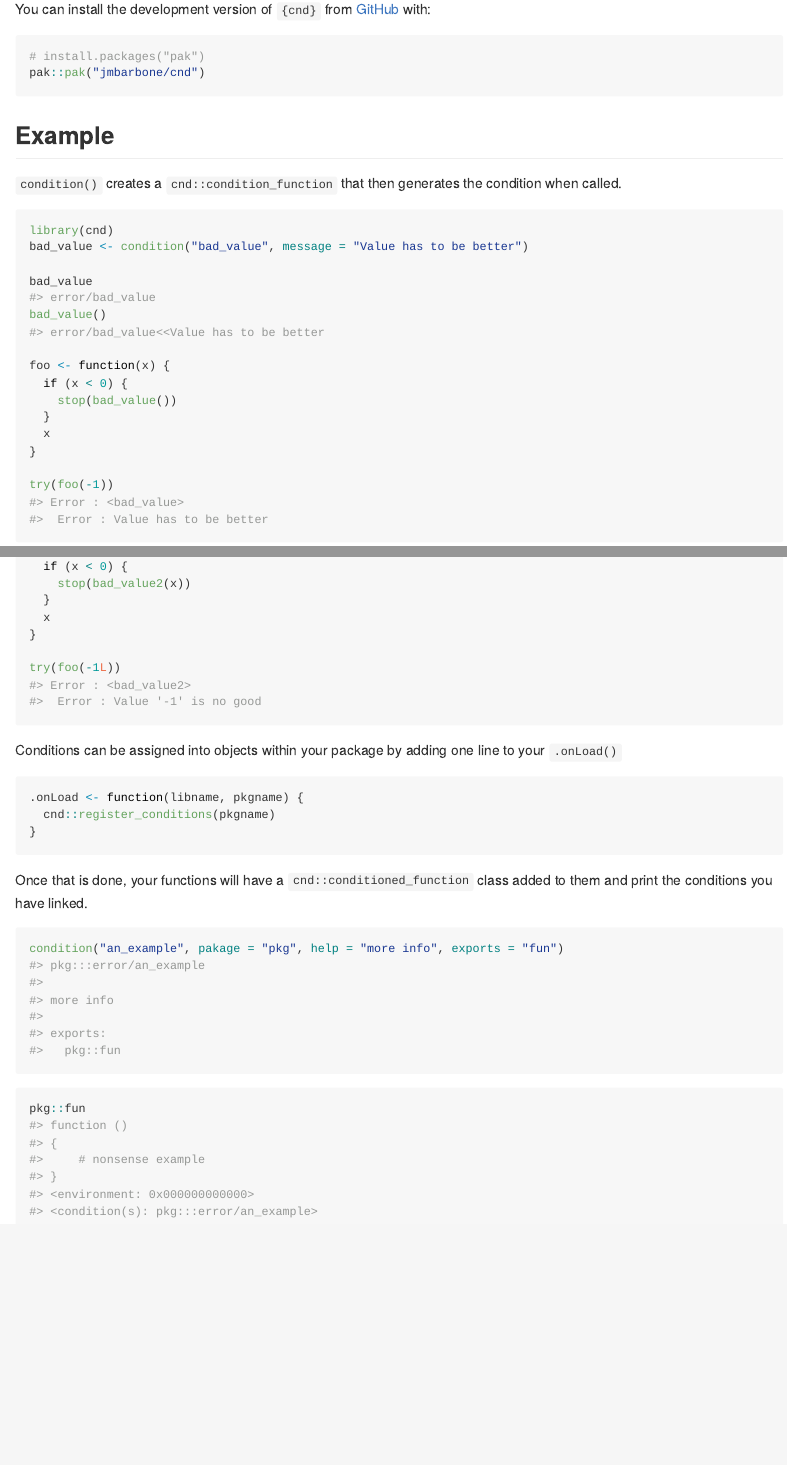
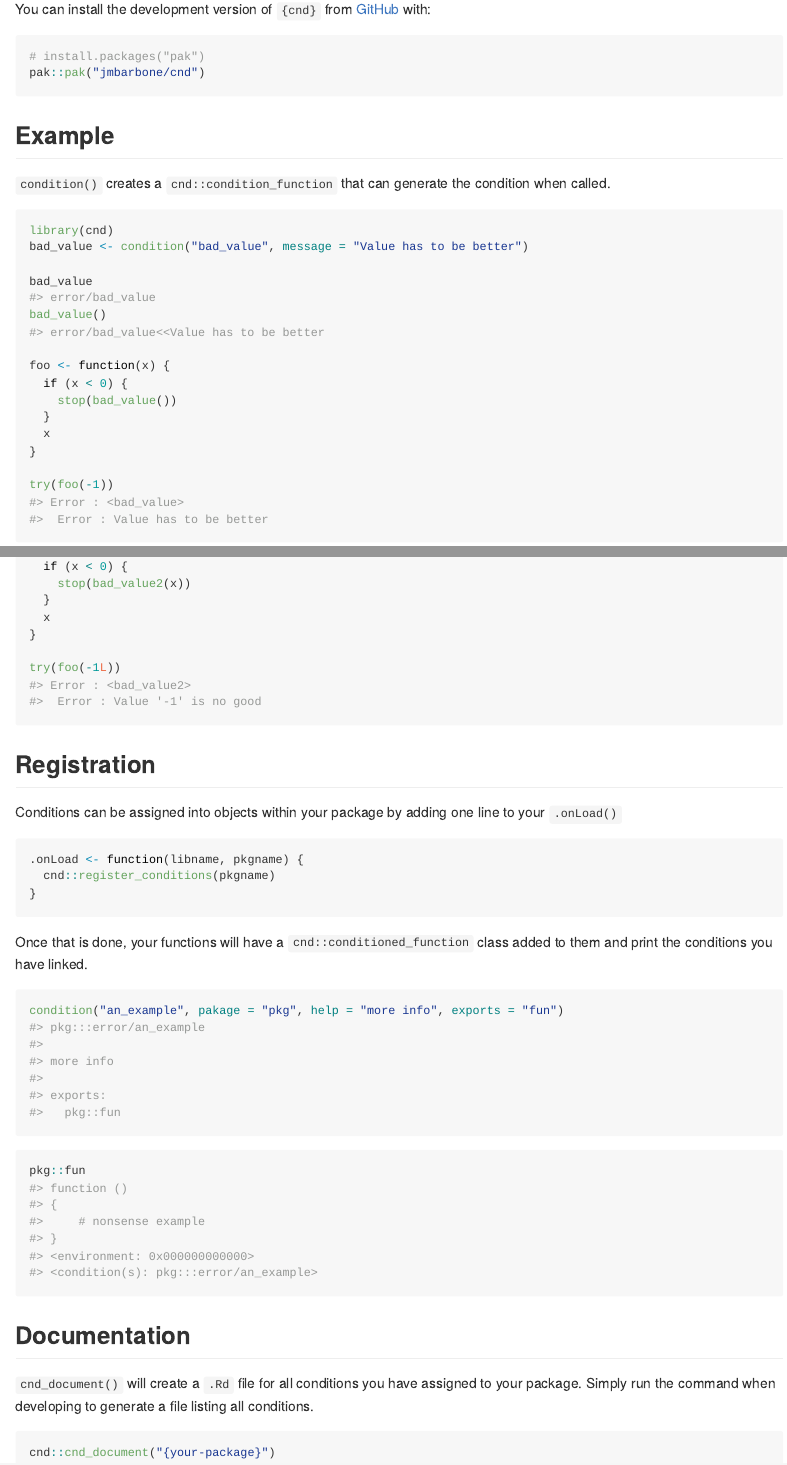
Before and after one commit to jmbarbone/cnd, an R Markdown document (README.Rmd): the page in a window 1100 px wide, from 250 px down, and a second part further down, joined at a grey line. The pictures show the output file README.md that the author committed with the source, drawn offline in the style of GitHub; badge pictures from the web are left out.

Commit message:
rebuilds readme

````diff
--- a/README.Rmd
+++ b/README.Rmd
@@ -33,7 +33,7 @@ pak::pak("jmbarbone/cnd")
 
 ## Example
 
-`condition()` creates a `cnd::condition_function` that then generates the condition when called.
+`condition()` creates a `cnd::condition_function` that can generate the condition when called.
 
 ```{r}
 library(cnd)
@@ -73,6 +73,8 @@ foo <- function(x) {
 try(foo(-1L))
 ```
 
+## Registration
+
 Conditions can be assigned into objects within your package by adding one line to your `.onLoad()`
 
 ```r
@@ -102,3 +104,12 @@ pkg::fun
 #> <environment: 0x000000000000>
 #> <condition(s): pkg:::error/an_example>
 ```
+
+## Documentation
+
+`cnd_document()` will create a `.Rd` file for all conditions you have assigned to your package.
+Simply run the command when developing to generate a file listing all conditions.
+
+```r
+cnd::cnd_document("{your-package}")
+```
````
Also changed, not shown: README.md.
